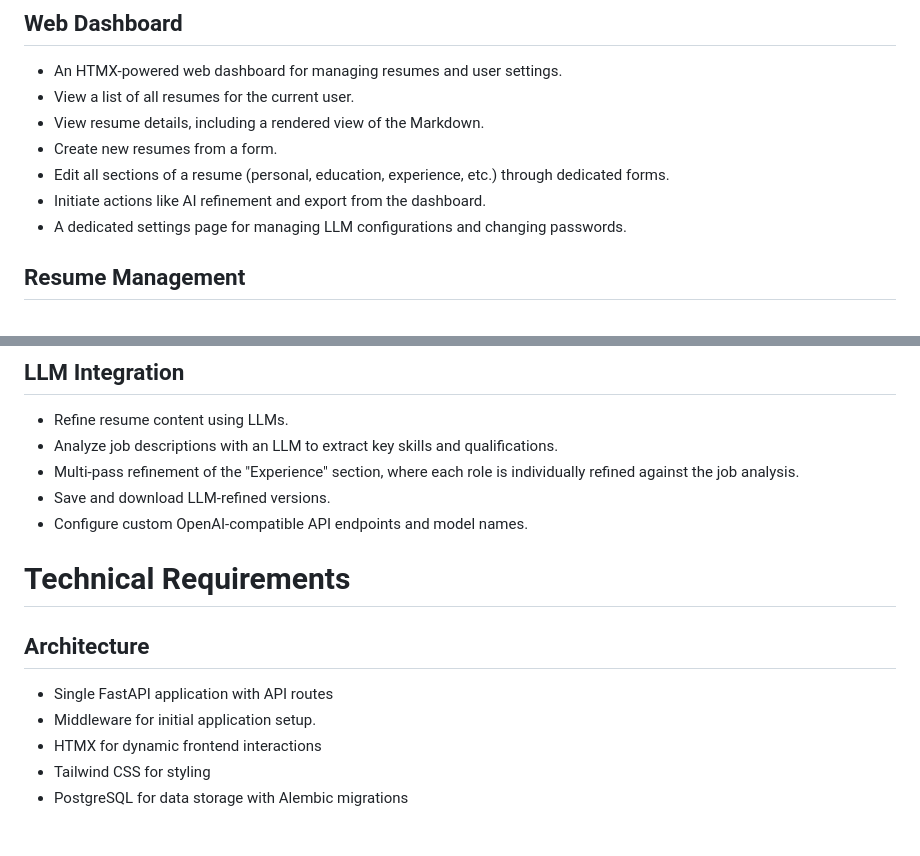
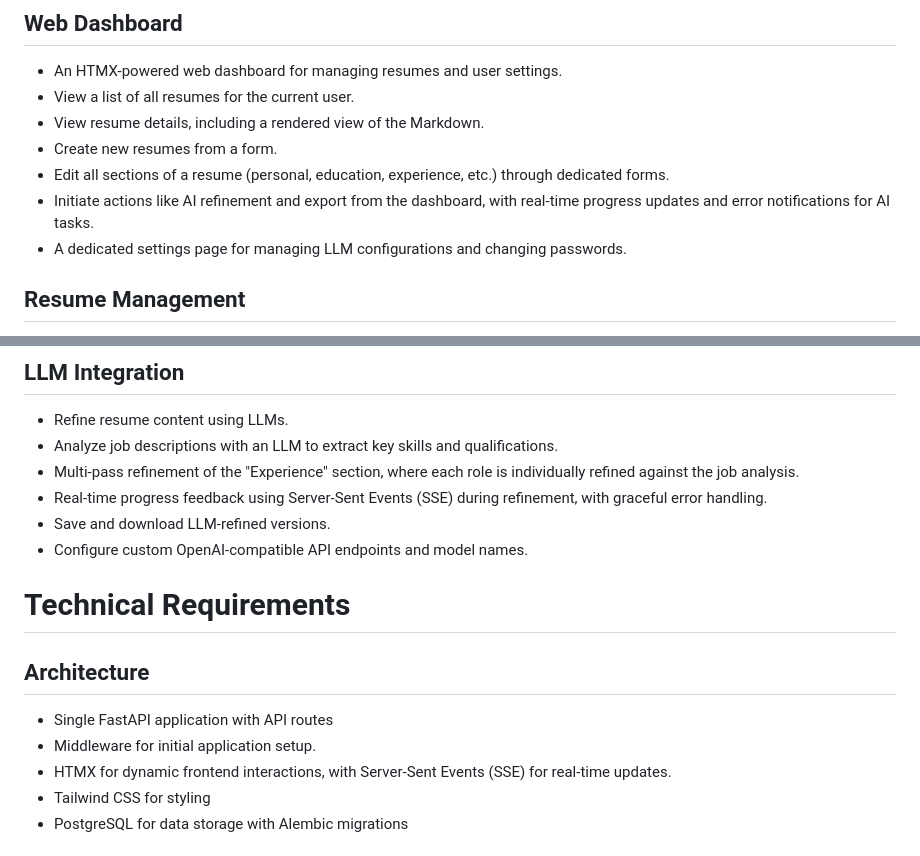
Before and after one commit to mpaguilar/resume_editor, a Markdown page: APP_SPEC.md, 2 parts joined by grey strips. GitHub-like rendering.

Commit message:
Update APP_SPEC.md with real-time progress and error handling features

```diff
--- a/APP_SPEC.md
+++ b/APP_SPEC.md
@@ -41,7 +41,7 @@ Pay attention to the `BasicBlockParse` class. It is a base class for many parsin
 * View resume details, including a rendered view of the Markdown.
 * Create new resumes from a form.
 * Edit all sections of a resume (personal, education, experience, etc.) through dedicated forms.
-* Initiate actions like AI refinement and export from the dashboard.
+* Initiate actions like AI refinement and export from the dashboard, with real-time progress updates and error notifications for AI tasks.
 * A dedicated settings page for managing LLM configurations and changing passwords.
 
 ## Resume Management
@@ -71,6 +71,7 @@ Pay attention to the `BasicBlockParse` class. It is a base class for many parsin
 * Refine resume content using LLMs.
 * Analyze job descriptions with an LLM to extract key skills and qualifications.
 * Multi-pass refinement of the "Experience" section, where each role is individually refined against the job analysis.
+* Real-time progress feedback using Server-Sent Events (SSE) during refinement, with graceful error handling.
 * Save and download LLM-refined versions.
 * Configure custom OpenAI-compatible API endpoints and model names.
 
@@ -80,7 +81,7 @@ Pay attention to the `BasicBlockParse` class. It is a base class for many parsin
 
 * Single FastAPI application with API routes
 * Middleware for initial application setup.
-* HTMX for dynamic frontend interactions
+* HTMX for dynamic frontend interactions, with Server-Sent Events (SSE) for real-time updates.
 * Tailwind CSS for styling
 * PostgreSQL for data storage with Alembic migrations
 
```
